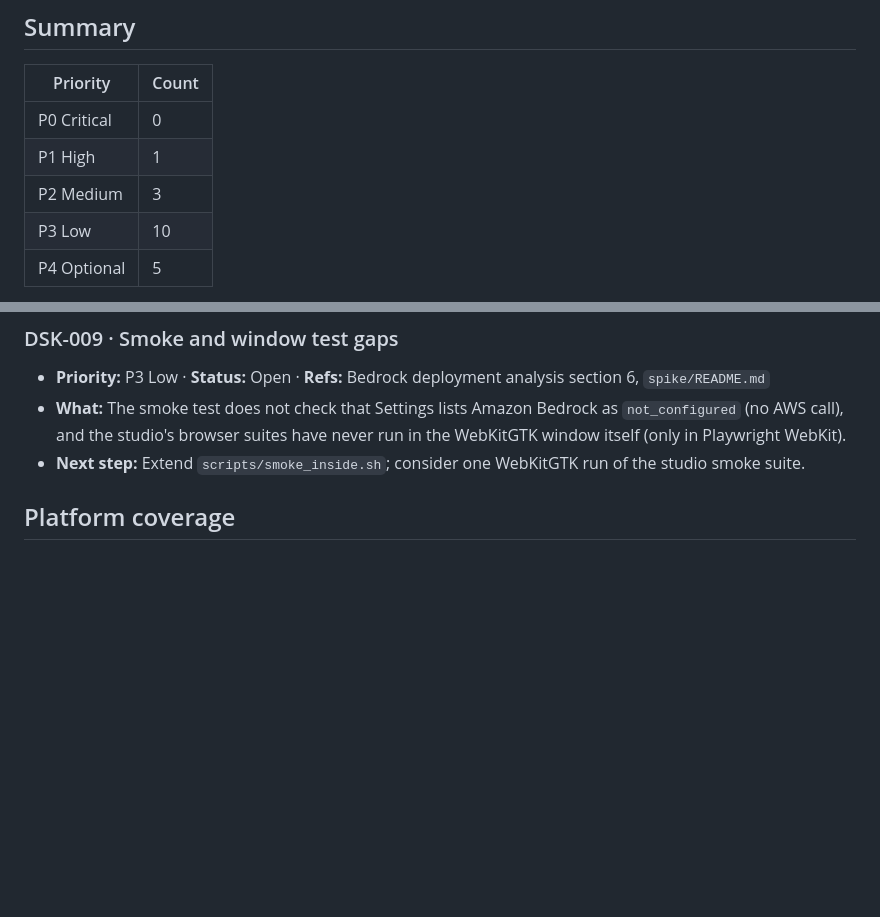
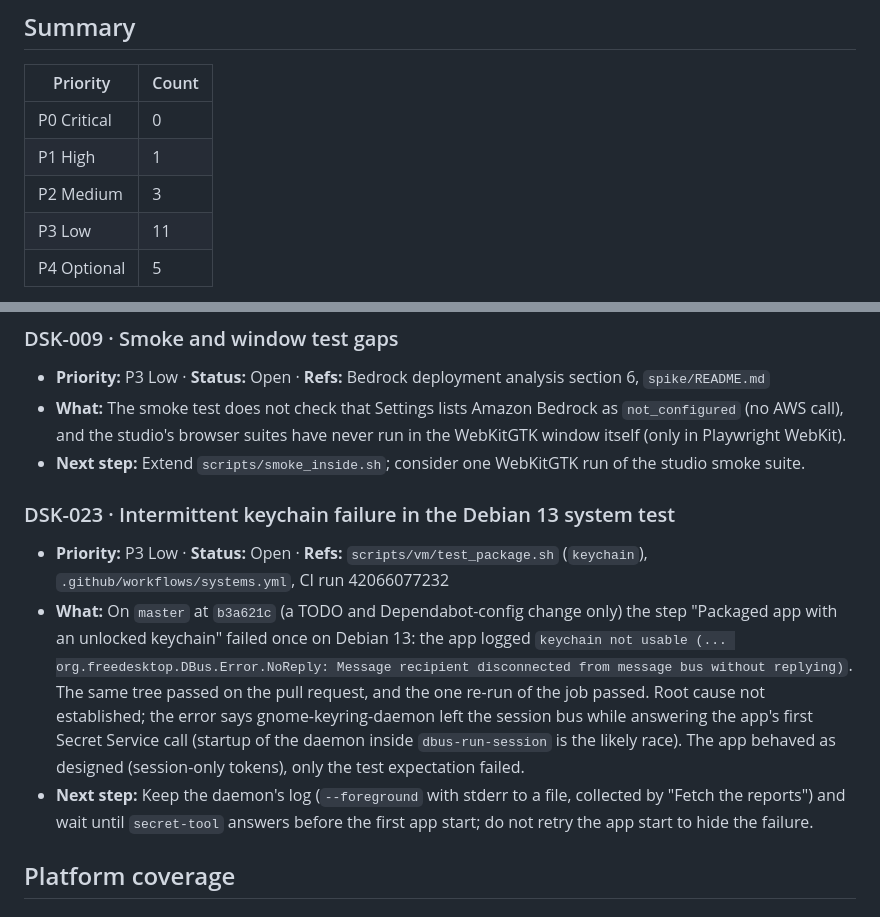
Before and after one commit to peterkarlhuber/nodestro-desktop, a Markdown page: docs/TODO.md, 2 parts joined by grey strips. Drawn GitHub-style; blank space fills up the shorter version.

Commit message:
TODO: DSK-023 intermittent keychain failure in the Debian 13 system test
The master run after #44 failed once in "Packaged app with an unlocked
keychain" (gnome-keyring NoReply); the same tree passed on the pull
request and on the single re-run. Recorded with evidence and a next step
instead of retrying it away. P3 count 10 -> 11.

Co-Authored-By: Claude Opus 5.5 <noreply@anthropic.com>
Claude-Session: https://claude.ai/code/session_011tY7T9MQfqExyynfYotfxe

```diff
--- a/docs/TODO.md
+++ b/docs/TODO.md
@@ -12,7 +12,7 @@
 | P0 Critical | 0 |
 | P1 High | 1 |
 | P2 Medium | 3 |
-| P3 Low | 10 |
+| P3 Low | 11 |
 | P4 Optional | 5 |
 
 **Release blockers:** DSK-001 (no Go for the next preview without a new candidate and Go/No-Go). Every other entry
@@ -129,6 +129,18 @@ None known. (Each tool call starts a new interpreter, about 0.13 to 0.19 s; docu
 - **What:** The smoke test does not check that Settings lists Amazon Bedrock as `not_configured` (no AWS call), and
   the studio's browser suites have never run in the WebKitGTK window itself (only in Playwright WebKit).
 - **Next step:** Extend `scripts/smoke_inside.sh`; consider one WebKitGTK run of the studio smoke suite.
+
+### DSK-023 · Intermittent keychain failure in the Debian 13 system test
+
+- **Priority:** P3 Low · **Status:** Open · **Refs:** `scripts/vm/test_package.sh` (`keychain`), `.github/workflows/systems.yml`, CI run 42066077232
+- **What:** On `master` at `b3a621c` (a TODO and Dependabot-config change only) the step "Packaged app with an
+  unlocked keychain" failed once on Debian 13: the app logged `keychain not usable (... org.freedesktop.DBus.Error.NoReply:
+  Message recipient disconnected from message bus without replying)`. The same tree passed on the pull request, and
+  the one re-run of the job passed. Root cause not established; the error says gnome-keyring-daemon left the session
+  bus while answering the app's first Secret Service call (startup of the daemon inside `dbus-run-session` is the
+  likely race). The app behaved as designed (session-only tokens), only the test expectation failed.
+- **Next step:** Keep the daemon's log (`--foreground` with stderr to a file, collected by "Fetch the reports") and
+  wait until `secret-tool` answers before the first app start; do not retry the app start to hide the failure.
 
 ## Platform coverage
 
```
